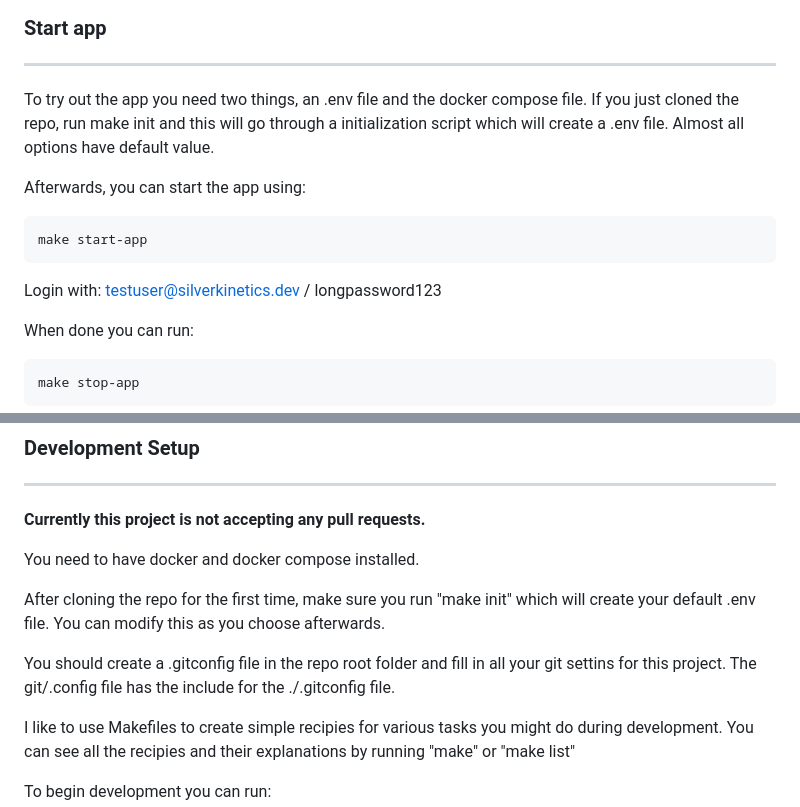
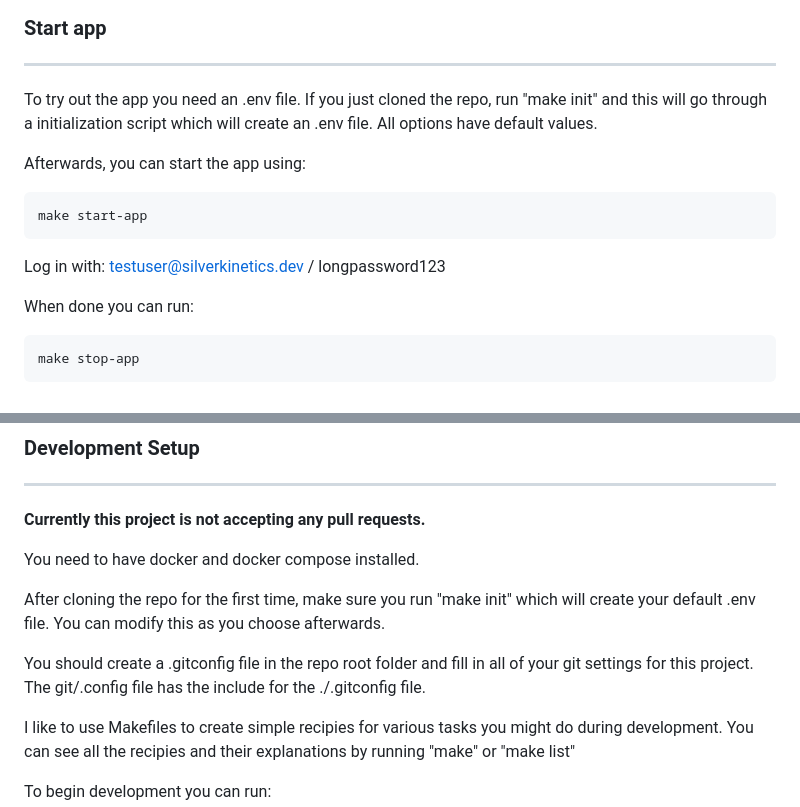
Before and after one commit to SilverKineticsIndustries/w80, a Markdown page: README.md, 2 parts joined by grey strips. GitHub-like rendering.

Commit message:
Wording changes

```diff
--- a/README.md
+++ b/README.md
@@ -44,15 +44,15 @@
 ### Start app
 ----------------
 
-  To try out the app you need two things, an .env file and the docker compose file.
-  If you just cloned the repo, run make init and this will go through a initialization script
-  which will create a .env file. Almost all options have default value.
+  To try out the app you need an .env file. If you just cloned the repo, run "make init"
+  and this will go through a initialization script which will create an .env file. All
+  options have default values.
 
   Afterwards, you can start the app using:
 
     make start-app
 
-  Login with: testuser@silverkinetics.dev / longpassword123
+  Log in with: testuser@silverkinetics.dev / longpassword123
 
   When done you can run:
 
@@ -68,8 +68,8 @@
   After cloning the repo for the first time, make sure you run "make init" which will
   create your default .env file. You can modify this as you choose afterwards.
 
-  You should create a .gitconfig file in the repo root folder and fill in all your
-  git settins for this project. The git/.config file has the include for the ./.gitconfig file.
+  You should create a .gitconfig file in the repo root folder and fill in all of your
+  git settings for this project. The git/.config file has the include for the ./.gitconfig file.
 
   I like to use Makefiles to create simple recipies for various tasks you might do
   during development. You can see all the recipies and their explanations by running
```
